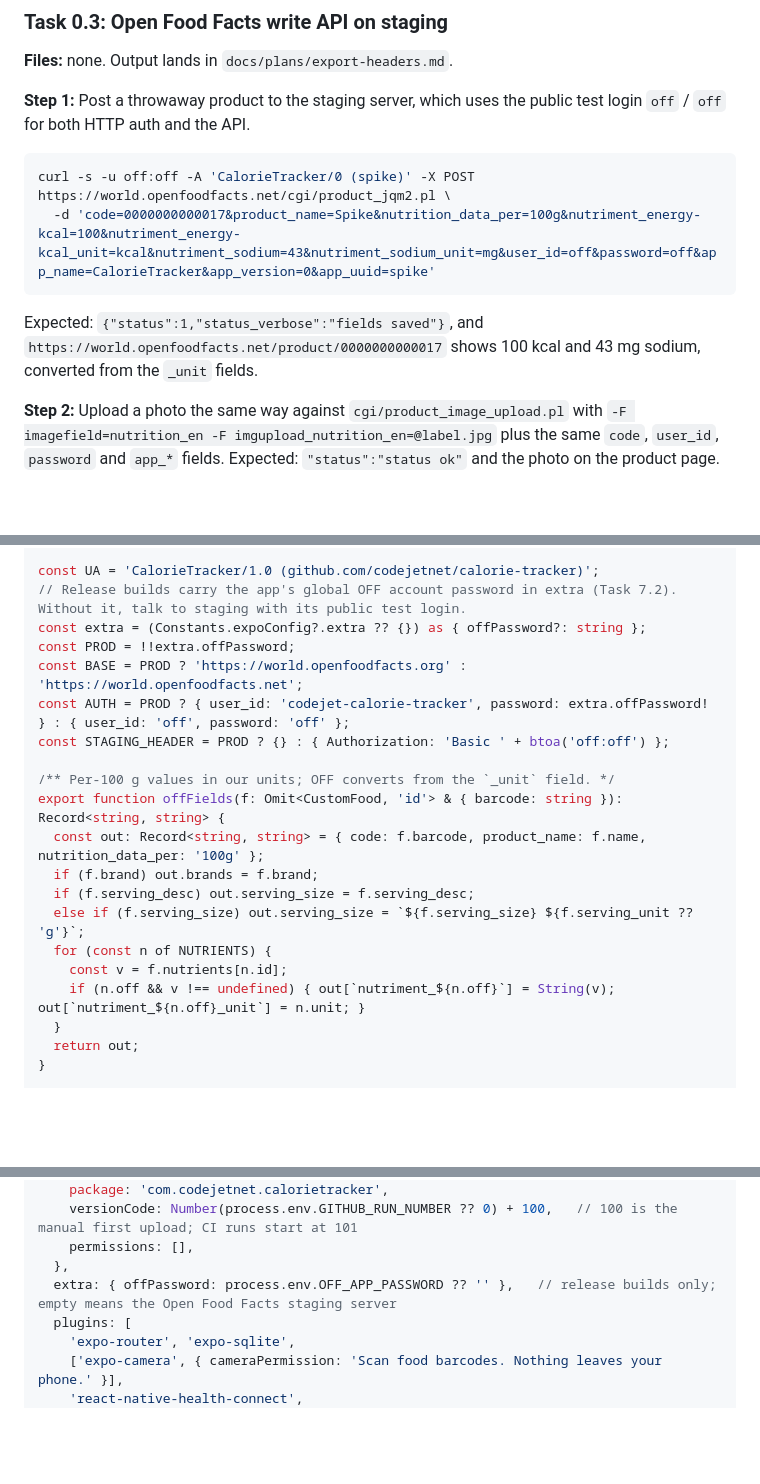
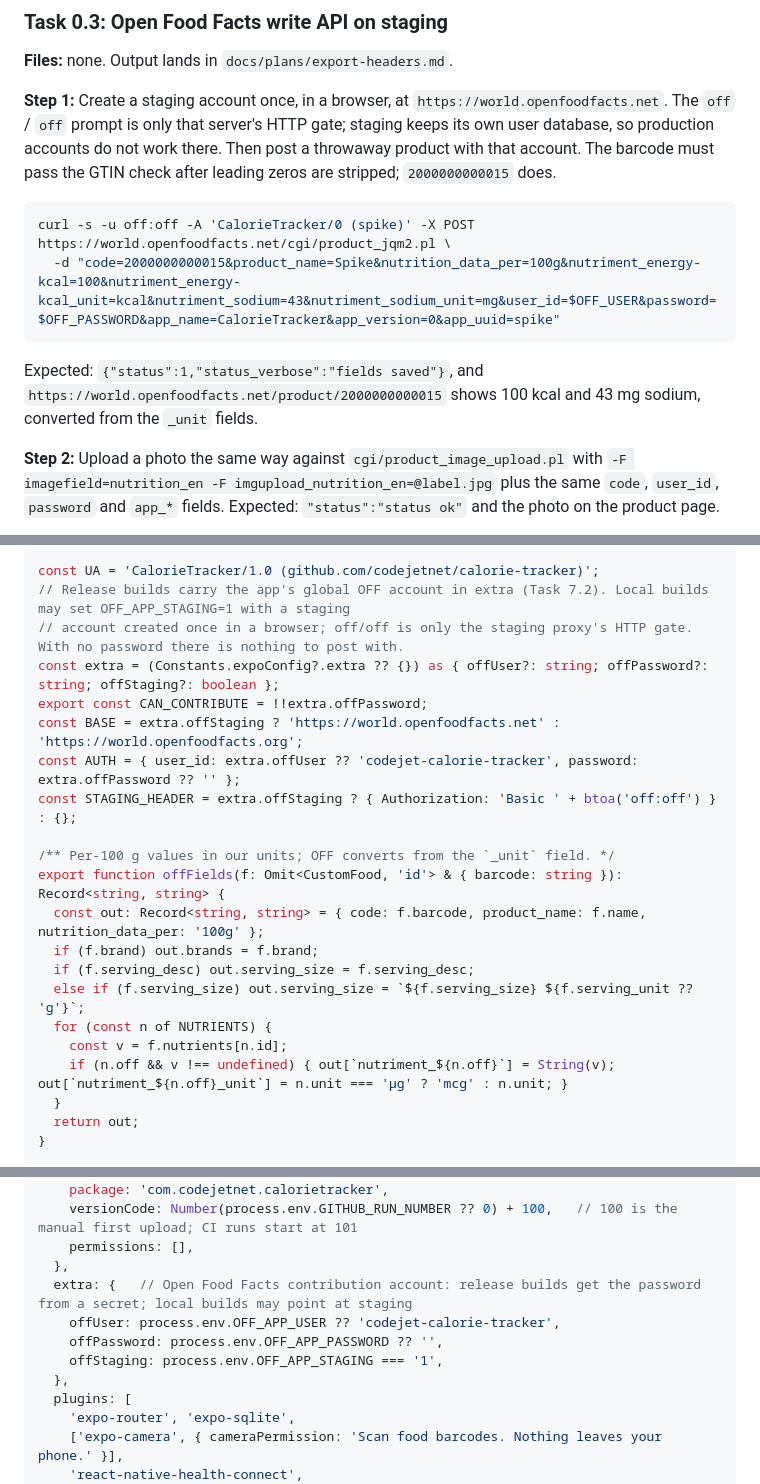
Before and after one commit to CodeJetNet/calorie-tracker, a Markdown page: docs/plans/2026-09-15-calorie-tracker-plan.md, 3 parts joined by grey strips. GitHub-like rendering; blank space fills up the shorter version.

Commit message:
docs: staging writes need a real staging account; send micrograms as mcg
Findings from the Task 0.3 spike: off/off is only the staging server's HTTP
gate, and the units taxonomy names microgram mcg.

Co-Authored-By: Claude Fable 5.1 <noreply@anthropic.com>
Claude-Session: https://claude.ai/code/session_01J3FV7s8EArpy3dbqGfa7qh

````diff
--- a/docs/plans/2026-09-15-calorie-tracker-plan.md
+++ b/docs/plans/2026-09-15-calorie-tracker-plan.md
@@ -77,14 +77,14 @@ Expected: `nutriments` is a list of structs with fields including `name`, `100g`
 
 **Files:** none. Output lands in `docs/plans/export-headers.md`.
 
-**Step 1:** Post a throwaway product to the staging server, which uses the public test login `off` / `off` for both HTTP auth and the API.
+**Step 1:** Create a staging account once, in a browser, at `https://world.openfoodfacts.net`. The `off` / `off` prompt is only that server's HTTP gate; staging keeps its own user database, so production accounts do not work there. Then post a throwaway product with that account. The barcode must pass the GTIN check after leading zeros are stripped; `2000000000015` does.
 
 ```bash
 curl -s -u off:off -A 'CalorieTracker/0 (spike)' -X POST https://world.openfoodfacts.net/cgi/product_jqm2.pl \
-  -d 'code=0000000000017&product_name=Spike&nutrition_data_per=100g&nutriment_energy-kcal=100&nutriment_energy-kcal_unit=kcal&nutriment_sodium=43&nutriment_sodium_unit=mg&user_id=off&password=off&app_name=CalorieTracker&app_version=0&app_uuid=spike'
-```
-
-Expected: `{"status":1,"status_verbose":"fields saved"}`, and `https://world.openfoodfacts.net/product/0000000000017` shows 100 kcal and 43 mg sodium, converted from the `_unit` fields.
+  -d "code=2000000000015&product_name=Spike&nutrition_data_per=100g&nutriment_energy-kcal=100&nutriment_energy-kcal_unit=kcal&nutriment_sodium=43&nutriment_sodium_unit=mg&user_id=$OFF_USER&password=$OFF_PASSWORD&app_name=CalorieTracker&app_version=0&app_uuid=spike"
+```
+
+Expected: `{"status":1,"status_verbose":"fields saved"}`, and `https://world.openfoodfacts.net/product/2000000000015` shows 100 kcal and 43 mg sodium, converted from the `_unit` fields.
 
 **Step 2:** Upload a photo the same way against `cgi/product_image_upload.pl` with `-F imagefield=nutrition_en -F imgupload_nutrition_en=@label.jpg` plus the same `code`, `user_id`, `password` and `app_*` fields. Expected: `"status":"status ok"` and the photo on the product page.
 
@@ -3105,12 +3105,13 @@ import type { Db } from './db/types';
 import { getSetting, setSetting } from './diary/settings';
 
 const UA = 'CalorieTracker/1.0 (github.com/codejetnet/calorie-tracker)';
-// Release builds carry the app's global OFF account password in extra (Task 7.2). Without it, talk to staging with its public test login.
-const extra = (Constants.expoConfig?.extra ?? {}) as { offPassword?: string };
-const PROD = !!extra.offPassword;
-const BASE = PROD ? 'https://world.openfoodfacts.org' : 'https://world.openfoodfacts.net';
-const AUTH = PROD ? { user_id: 'codejet-calorie-tracker', password: extra.offPassword! } : { user_id: 'off', password: 'off' };
-const STAGING_HEADER = PROD ? {} : { Authorization: 'Basic ' + btoa('off:off') };
+// Release builds carry the app's global OFF account in extra (Task 7.2). Local builds may set OFF_APP_STAGING=1 with a staging
+// account created once in a browser; off/off is only the staging proxy's HTTP gate. With no password there is nothing to post with.
+const extra = (Constants.expoConfig?.extra ?? {}) as { offUser?: string; offPassword?: string; offStaging?: boolean };
+export const CAN_CONTRIBUTE = !!extra.offPassword;
+const BASE = extra.offStaging ? 'https://world.openfoodfacts.net' : 'https://world.openfoodfacts.org';
+const AUTH = { user_id: extra.offUser ?? 'codejet-calorie-tracker', password: extra.offPassword ?? '' };
+const STAGING_HEADER = extra.offStaging ? { Authorization: 'Basic ' + btoa('off:off') } : {};
 
 /** Per-100 g values in our units; OFF converts from the `_unit` field. */
 export function offFields(f: Omit<CustomFood, 'id'> & { barcode: string }): Record<string, string> {
@@ -3120,7 +3121,7 @@ export function offFields(f: Omit<CustomFood, 'id'> & { barcode: string }): Reco
   else if (f.serving_size) out.serving_size = `${f.serving_size} ${f.serving_unit ?? 'g'}`;
   for (const n of NUTRIENTS) {
     const v = f.nutrients[n.id];
-    if (n.off && v !== undefined) { out[`nutriment_${n.off}`] = String(v); out[`nutriment_${n.off}_unit`] = n.unit; }
+    if (n.off && v !== undefined) { out[`nutriment_${n.off}`] = String(v); out[`nutriment_${n.off}_unit`] = n.unit === 'µg' ? 'mcg' : n.unit; }
   }
   return out;
 }
@@ -3221,7 +3222,11 @@ const config: ExpoConfig = {
     versionCode: Number(process.env.GITHUB_RUN_NUMBER ?? 0) + 100,   // 100 is the manual first upload; CI runs start at 101
     permissions: [],
   },
-  extra: { offPassword: process.env.OFF_APP_PASSWORD ?? '' },   // release builds only; empty means the Open Food Facts staging server
+  extra: {   // Open Food Facts contribution account: release builds get the password from a secret; local builds may point at staging
+    offUser: process.env.OFF_APP_USER ?? 'codejet-calorie-tracker',
+    offPassword: process.env.OFF_APP_PASSWORD ?? '',
+    offStaging: process.env.OFF_APP_STAGING === '1',
+  },
   plugins: [
     'expo-router', 'expo-sqlite',
     ['expo-camera', { cameraPermission: 'Scan food barcodes. Nothing leaves your phone.' }],
````
Also changed, not shown: other parts of docs/plans/2026-09-15-calorie-tracker-plan.md (+4 -4 lines), docs/plans/2026-09-15-calorie-tracker-design.md (+1 -1 lines).
